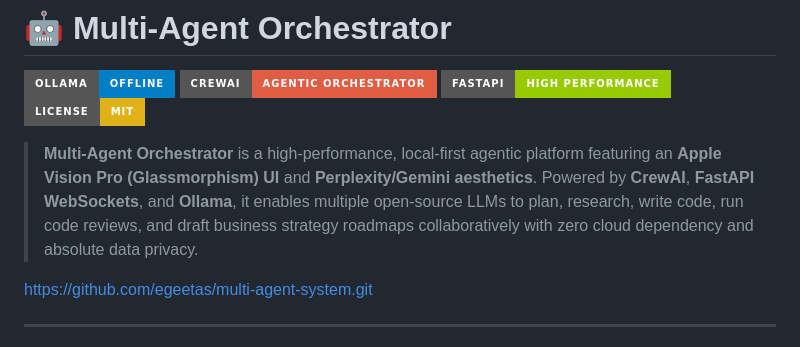
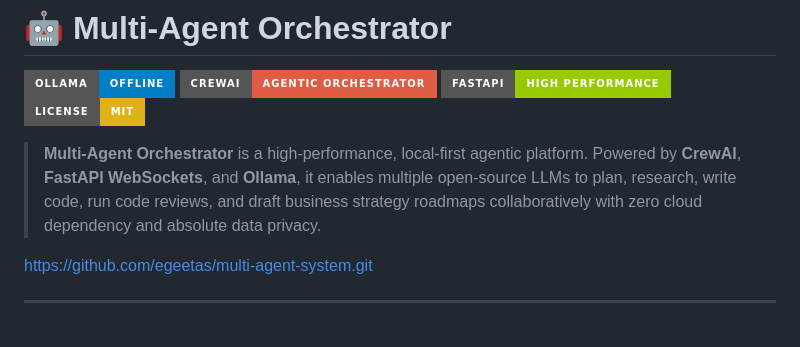
Before and after one commit to egeetas/multi-agent-system, a Markdown page: README.md, the part around the change. GitHub-like rendering; badges without logos.

```diff
--- a/README.md
+++ b/README.md
@@ -5,7 +5,7 @@
 [![FastAPI](https://img.shields.io/badge/FastAPI-High%20Performance-green?style=for-the-badge&logo=fastapi)](https://fastapi.tiangolo.com/)
 [![License: MIT](https://img.shields.io/badge/License-MIT-yellow.svg?style=for-the-badge)](https://opensource.org/licenses/MIT)
 
-> **Multi-Agent Orchestrator** is a high-performance, local-first agentic platform featuring an **Apple Vision Pro (Glassmorphism) UI** and **Perplexity/Gemini aesthetics**. Powered by **CrewAI**, **FastAPI WebSockets**, and **Ollama**, it enables multiple open-source LLMs to plan, research, write code, run code reviews, and draft business strategy roadmaps collaboratively with zero cloud dependency and absolute data privacy.
+> **Multi-Agent Orchestrator** is a high-performance, local-first agentic platform. Powered by **CrewAI**, **FastAPI WebSockets**, and **Ollama**, it enables multiple open-source LLMs to plan, research, write code, run code reviews, and draft business strategy roadmaps collaboratively with zero cloud dependency and absolute data privacy.
 
 https://github.com/egeetas/multi-agent-system.git
 
```
